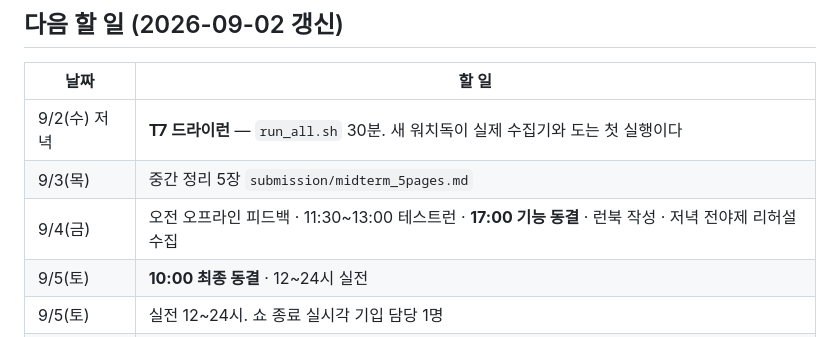
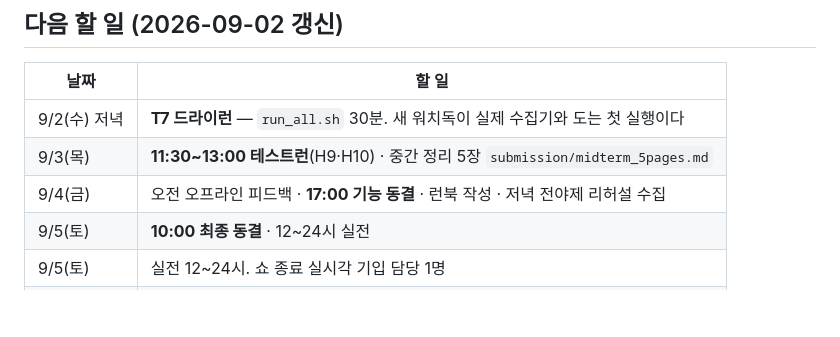
Before and after one commit to jaefit/hanwha-ai-challenge, a Markdown page: README.md, the part around the change. Drawn GitHub-style; blank space fills up the shorter version.

```diff
--- a/README.md
+++ b/README.md
@@ -100,8 +100,8 @@ PDF 텍스트가 글리프로 박혀 있어 복사·검색이 되지 않는다.
 | 날짜 | 할 일 |
 |---|---|
 | 9/2(수) 저녁 | **T7 드라이런** — `run_all.sh` 30분. 새 워치독이 실제 수집기와 도는 첫 실행이다 |
-| 9/3(목) | 중간 정리 5장 `submission/midterm_5pages.md` |
-| 9/4(금) | 오전 오프라인 피드백 · 11:30~13:00 테스트런 · **17:00 기능 동결** · 런북 작성 · 저녁 전야제 리허설 수집 |
+| 9/3(목) | **11:30~13:00 테스트런**(H9·H10) · 중간 정리 5장 `submission/midterm_5pages.md` |
+| 9/4(금) | 오전 오프라인 피드백 · **17:00 기능 동결** · 런북 작성 · 저녁 전야제 리허설 수집 |
 | 9/5(토) | **10:00 최종 동결** · 12~24시 실전 |
 | 9/5(토) | 실전 12~24시. 쇼 종료 실시각 기입 담당 1명 |
 | 9/6~7 | `evaluate.py` 오차표 · 영상 3분 · 편집기 9항목 초안 |
```
Also changed, not shown: topic-fireworks.md (+2 -2 lines).
